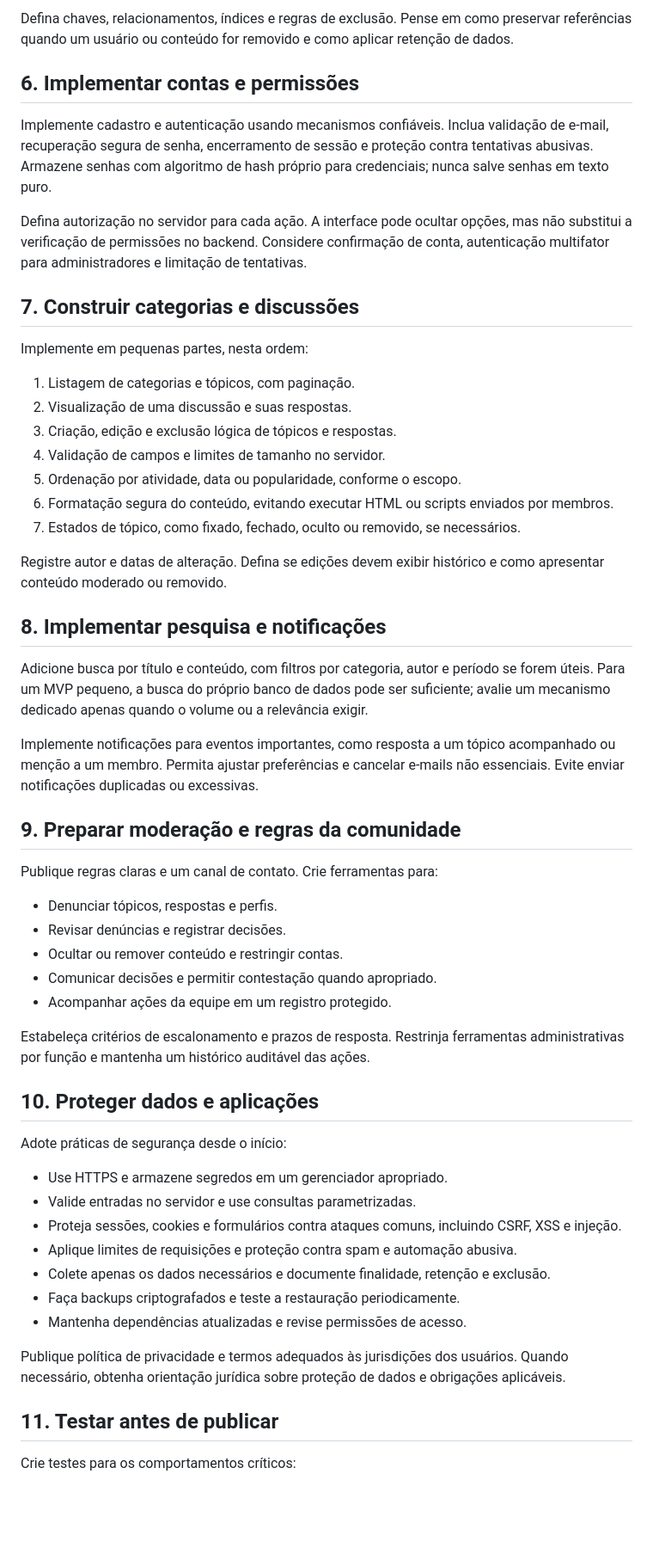
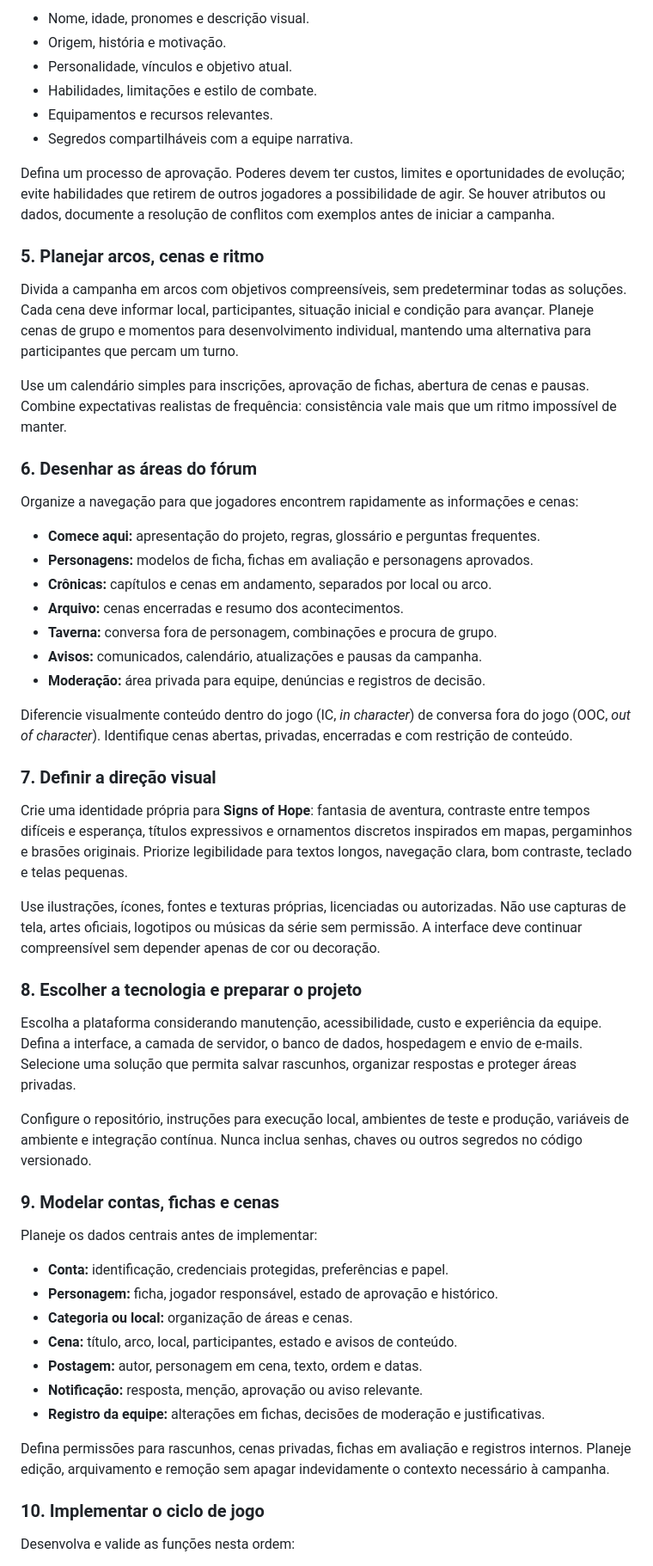
Before and after one commit to TheBlues-27/Dev-Web, a Markdown page: README.md, the part around one of its changes. Shown at 86% size. Drawn GitHub-style; blank space fills up the shorter version.

```diff
--- a/README.md
+++ b/README.md
@@ -67,59 +53,60 @@ Desenhe o modelo de dados antes de criar as tabelas. Entidades comuns incluem:
 
-Defina chaves, relacionamentos, índices e regras de exclusão. Pense em como preservar referências quando um usuário ou conteúdo for removido e como aplicar retenção de dados.
+- Nome, idade, pronomes e descrição visual.
+- Origem, história e motivação.
+- Personalidade, vínculos e objetivo atual.
+- Habilidades, limitações e estilo de combate.
+- Equipamentos e recursos relevantes.
+- Segredos compartilháveis com a equipe narrativa.
 
-## 6. Implementar contas e permissões
+Defina um processo de aprovação. Poderes devem ter custos, limites e oportunidades de evolução; evite habilidades que retirem de outros jogadores a possibilidade de agir. Se houver atributos ou dados, documente a resolução de conflitos com exemplos antes de iniciar a campanha.
 
-Implemente cadastro e autenticação usando mecanismos confiáveis. Inclua validação de e-mail, recuperação segura de senha, encerramento de sessão e proteção contra tentativas abusivas. Armazene senhas com algoritmo de hash próprio para credenciais; nunca salve senhas em texto puro.
+### 5. Planejar arcos, cenas e ritmo
 
-Defina autorização no servidor para cada ação. A interface pode ocultar opções, mas não substitui a verificação de permissões no backend. Considere confirmação de conta, autenticação multifator para administradores e limitação de tentativas.
+Divida a campanha em arcos com objetivos compreensíveis, sem predeterminar todas as soluções. Cada cena deve informar local, participantes, situação inicial e condição para avançar. Planeje cenas de grupo e momentos para desenvolvimento individual, mantendo uma alternativa para participantes que percam um turno.
 
-## 7. Construir categorias e discussões
+Use um calendário simples para inscrições, aprovação de fichas, abertura de cenas e pausas. Combine expectativas realistas de frequência: consistência vale mais que um ritmo impossível de manter.
 
-Implemente em pequenas partes, nesta ordem:
+### 6. Desenhar as áreas do fórum
 
-1. Listagem de categorias e tópicos, com paginação.
-2. Visualização de uma discussão e suas respostas.
-3. Criação, edição e exclusão lógica de tópicos e respostas.
-4. Validação de campos e limites de tamanho no servidor.
-5. Ordenação por atividade, data ou popularidade, conforme o escopo.
-6. Formatação segura do conteúdo, evitando executar HTML ou scripts enviados por membros.
-7. Estados de tópico, como fixado, fechado, oculto ou removido, se necessários.
+Organize a navegação para que jogadores encontrem rapidamente as informações e cenas:
 
-Registre autor e datas de alteração. Defina se edições devem exibir histórico e como apresentar conteúdo moderado ou removido.
+- **Comece aqui:** apresentação do projeto, regras, glossário e perguntas frequentes.
+- **Personagens:** modelos de ficha, fichas em avaliação e personagens aprovados.
+- **Crônicas:** capítulos e cenas em andamento, separados por local ou arco.
+- **Arquivo:** cenas encerradas e resumo dos acontecimentos.
+- **Taverna:** conversa fora de personagem, combinações e procura de grupo.
+- **Avisos:** comunicados, calendário, atualizações e pausas da campanha.
+- **Moderação:** área privada para equipe, denúncias e registros de decisão.
 
-## 8. Implementar pesquisa e notificações
+Diferencie visualmente conteúdo dentro do jogo (IC, *in character*) de conversa fora do jogo (OOC, *out of character*). Identifique cenas abertas, privadas, encerradas e com restrição de conteúdo.
 
-Adicione busca por título e conteúdo, com filtros por categoria, autor e período se forem úteis. Para um MVP pequeno, a busca do próprio banco de dados pode ser suficiente; avalie um mecanismo dedicado apenas quando o volume ou a relevância exigir.
+### 7. Definir a direção visual
 
-Implemente notificações para eventos importantes, como resposta a um tópico acompanhado ou menção a um membro. Permita ajustar preferências e cancelar e-mails não essenciais. Evite enviar notificações duplicadas ou excessivas.
+Crie uma identidade própria para **Signs of Hope**: fantasia de aventura, contraste entre tempos difíceis e esperança, títulos expressivos e ornamentos discretos inspirados em mapas, pergaminhos e brasões originais. Priorize legibilidade para textos longos, navegação clara, bom contraste, teclado e telas pequenas.
 
-## 9. Preparar moderação e regras da comunidade
+Use ilustrações, ícones, fontes e texturas próprias, licenciadas ou autorizadas. Não use capturas de tela, artes oficiais, logotipos ou músicas da série sem permissão. A interface deve continuar compreensível sem depender apenas de cor ou decoração.
 
-Publique regras claras e um canal de contato. Crie ferramentas para:
+### 8. Escolher a tecnologia e preparar o projeto
 
-- Denunciar tópicos, respostas e perfis.
-- Revisar denúncias e registrar decisões.
-- Ocultar ou remover conteúdo e restringir contas.
-- Comunicar decisões e permitir contestação quando apropriado.
-- Acompanhar ações da equipe em um registro protegido.
+Escolha a plataforma considerando manutenção, acessibilidade, custo e experiência da equipe. Defina a interface, a camada de servidor, o banco de dados, hospedagem e envio de e-mails. Selecione uma solução que permita salvar rascunhos, organizar respostas e proteger áreas privadas.
 
-Estabeleça critérios de escalonamento e prazos de resposta. Restrinja ferramentas administrativas por função e mantenha um histórico auditável das ações.
+Configure o repositório, instruções para execução local, ambientes de teste e produção, variáveis de ambiente e integração contínua. Nunca inclua senhas, chaves ou outros segredos no código versionado.
 
-## 10. Proteger dados e aplicações
+### 9. Modelar contas, fichas e cenas
 
-Adote práticas de segurança desde o início:
+Planeje os dados centrais antes de implementar:
 
-- Use HTTPS e armazene segredos em um gerenciador apropriado.
-- Valide entradas no servidor e use consultas parametrizadas.
-- Proteja sessões, cookies e formulários contra ataques comuns, incluindo CSRF, XSS e injeção.
-- Aplique limites de requisições e proteção contra spam e automação abusiva.
-- Colete apenas os dados necessários e documente finalidade, retenção e exclusão.
-- Faça backups criptografados e teste a restauração periodicamente.
-- Mantenha dependências atualizadas e revise permissões de acesso.
+- **Conta:** identificação, credenciais protegidas, preferências e papel.
+- **Personagem:** ficha, jogador responsável, estado de aprovação e histórico.
+- **Categoria ou local:** organização de áreas e cenas.
+- **Cena:** título, arco, local, participantes, estado e avisos de conteúdo.
+- **Postagem:** autor, personagem em cena, texto, ordem e datas.
+- **Notificação:** resposta, menção, aprovação ou aviso relevante.
+- **Registro da equipe:** alterações em fichas, decisões de moderação e justificativas.
 
-Publique política de privacidade e termos adequados às jurisdições dos usuários. Quando necessário, obtenha orientação jurídica sobre proteção de dados e obrigações aplicáveis.
+Defina permissões para rascunhos, cenas privadas, fichas em avaliação e registros internos. Planeje edição, arquivamento e remoção sem apagar indevidamente o contexto necessário à campanha.
 
-## 11. Testar antes de publicar
+### 10. Implementar o ciclo de jogo
 
-Crie testes para os comportamentos críticos:
+Desenvolva e valide as funções nesta ordem:
 
```
Also changed, not shown: other parts of README.md (+70 -77 lines).
